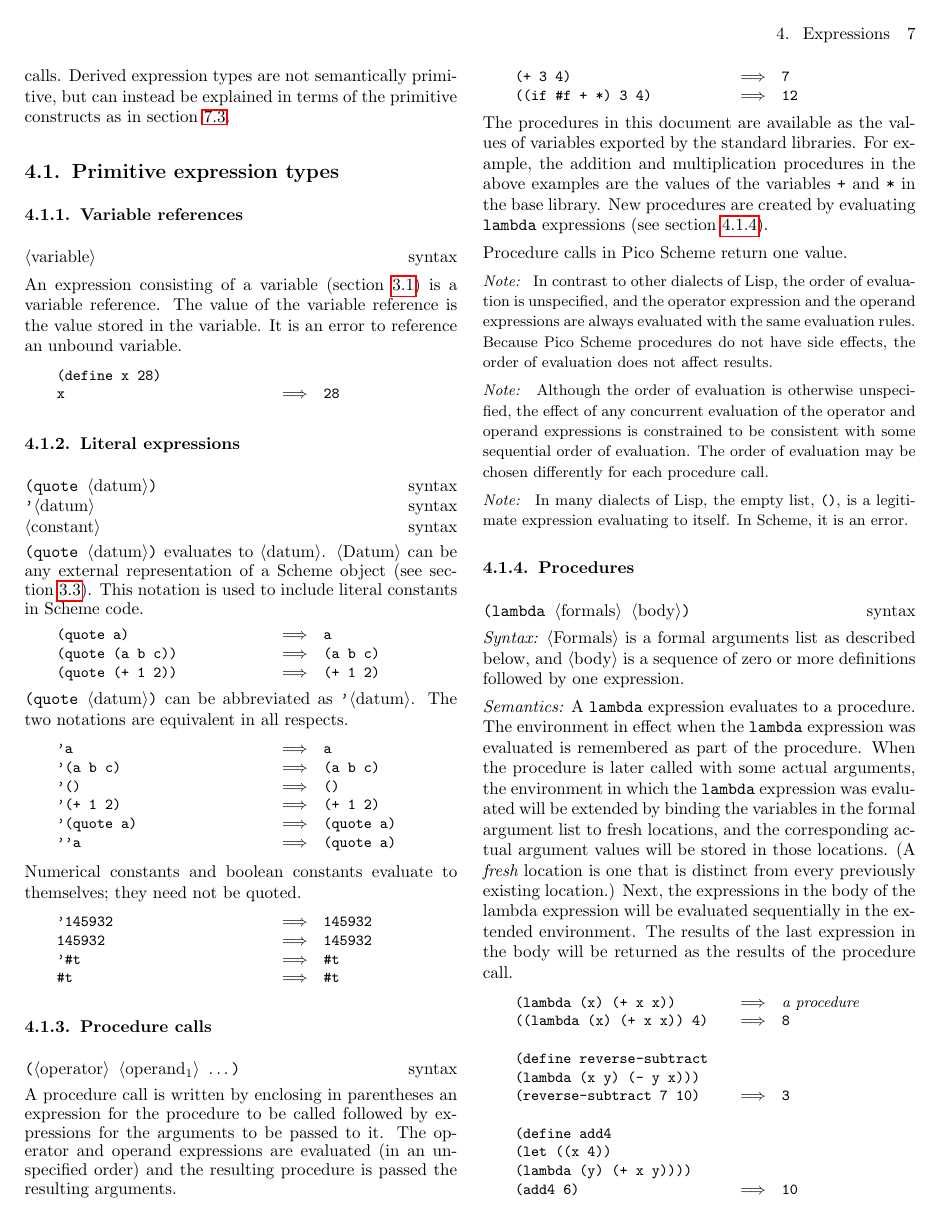
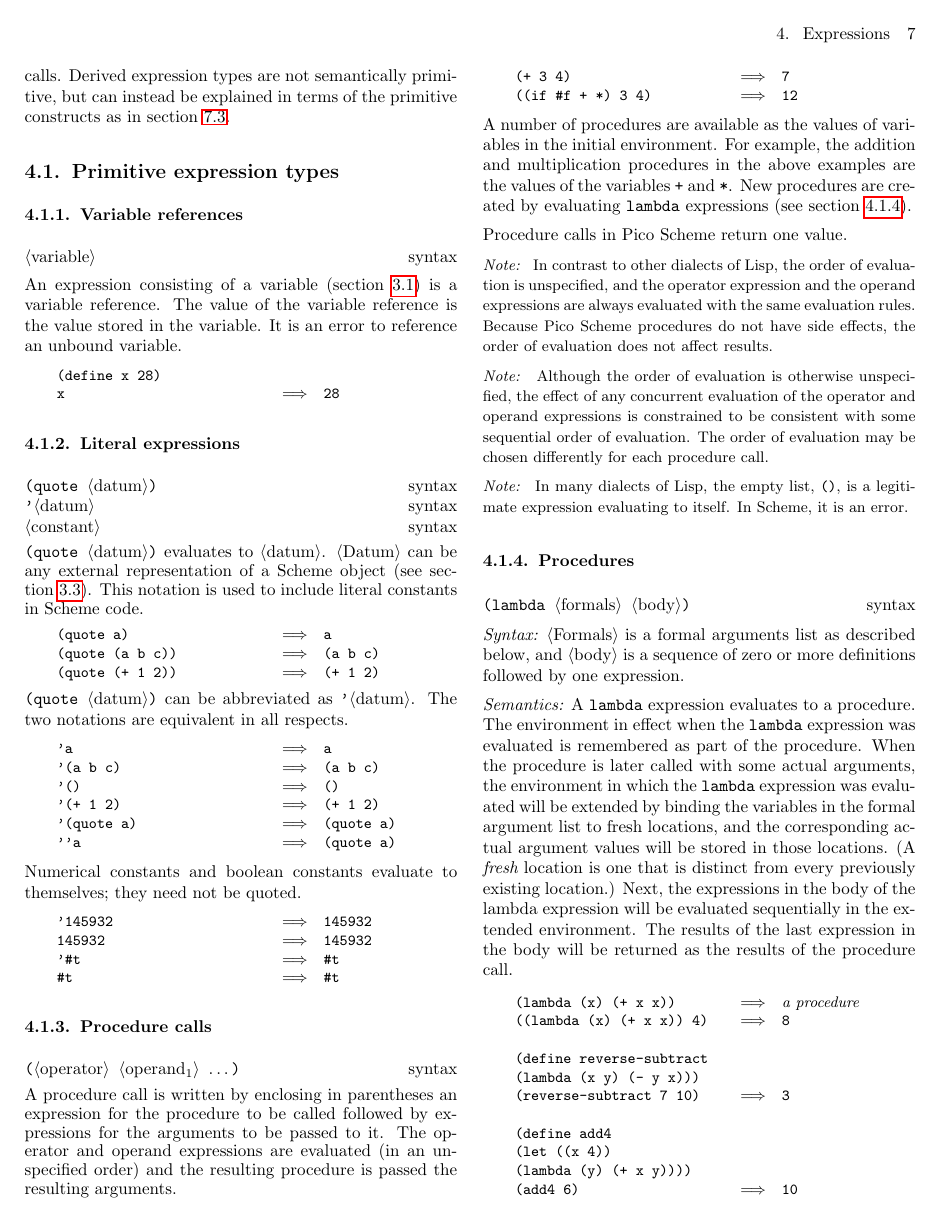
Before and after one commit to jrincayc/r7rs-pico-spec, a LaTeX document (pr7rs.tex, which reads expr.tex): page 7 of 17. Compiled offline with pdfLaTeX.

Commit message:
No base and standard libraries.

```diff
--- a/expr.tex
+++ b/expr.tex
@@ -89,10 +89,9 @@ arguments.\mainindex{call}\mainindex{procedure call}
 ((if \schfalse + *) 3 4)         \ev  12%
 \end{scheme}
 
-The procedures in this document are available as the values of variables exported by the
-standard libraries.  For example, the addition and multiplication
+A number of procedures are available as the values of variables in the initial environment.  For example, the addition and multiplication
 procedures in the above examples are the values of the variables {\cf +}
-and {\cf *} in the base library.  New procedures are created by evaluating \lambdaexp{}s
+and {\cf *}.  New procedures are created by evaluating \lambdaexp{}s
 (see section~\ref{lambda}).
 
 Procedure calls in Pico Scheme return one value.
```
